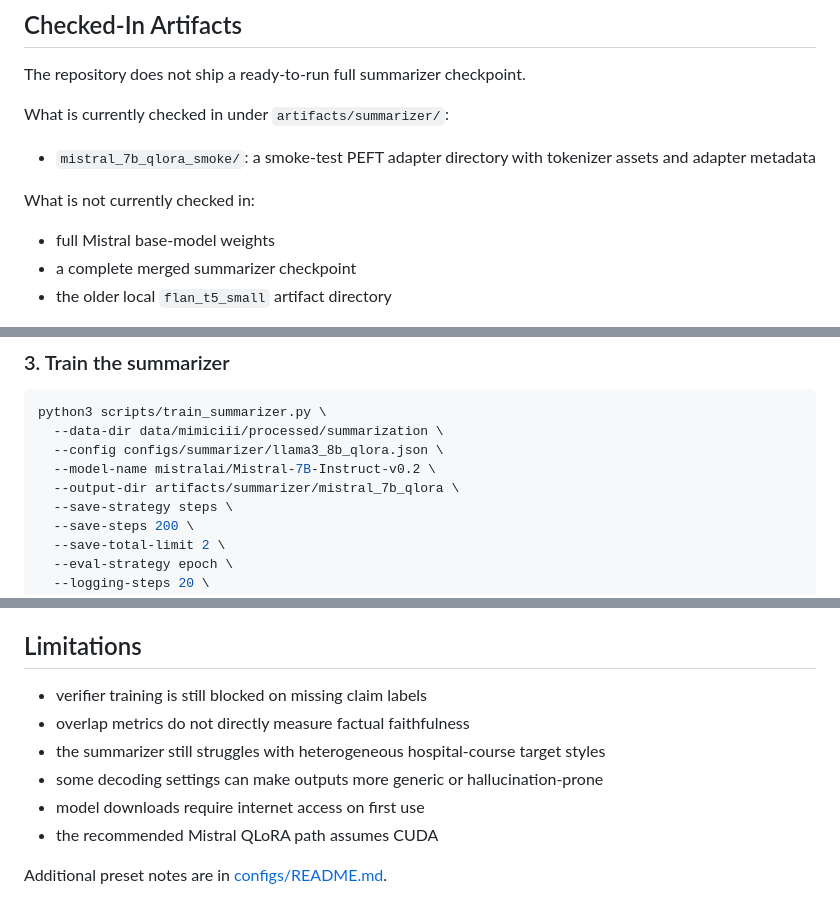
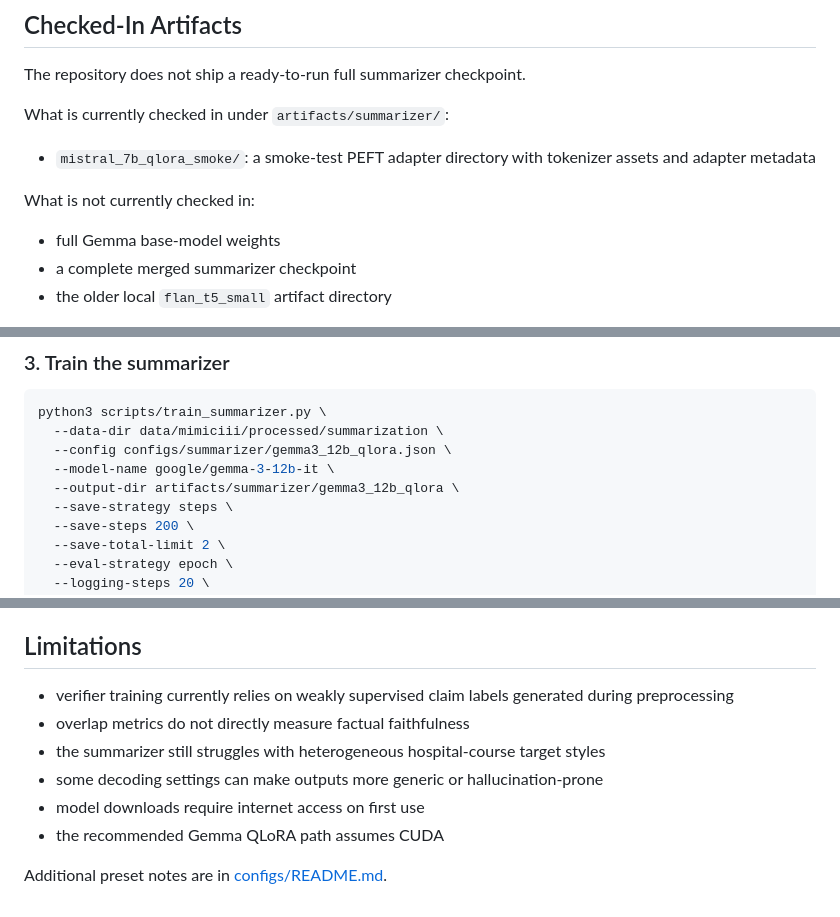
Before and after one commit to PratypartyY2K/faithful-clinical-summarization, a Markdown page: README.md, 3 parts joined by grey strips. Rendered like a GitHub page.

````diff
--- a/README.md
+++ b/README.md
@@ -77,7 +77,7 @@ What is currently checked in under `artifacts/summarizer/`:
 - `mistral_7b_qlora_smoke/`: a smoke-test PEFT adapter directory with tokenizer assets and adapter metadata
 
 What is not currently checked in:
-- full Mistral base-model weights
+- full Gemma base-model weights
 - a complete merged summarizer checkpoint
 - the older local `flan_t5_small` artifact directory
 
@@ -197,9 +203,9 @@ python3 scripts/prepare_datasets.py \
 ```bash
 python3 scripts/train_summarizer.py \
   --data-dir data/mimiciii/processed/summarization \
-  --config configs/summarizer/llama3_8b_qlora.json \
-  --model-name mistralai/Mistral-7B-Instruct-v0.2 \
-  --output-dir artifacts/summarizer/mistral_7b_qlora \
+  --config configs/summarizer/gemma3_12b_qlora.json \
+  --model-name google/gemma-3-12b-it \
+  --output-dir artifacts/summarizer/gemma3_12b_qlora \
   --save-strategy steps \
   --save-steps 200 \
   --save-total-limit 2 \
@@ -399,11 +454,11 @@ Some bundled configs still reference older seq2seq or verifier experiments, incl
 
 ## Limitations
 
-- verifier training is still blocked on missing claim labels
+- verifier training currently relies on weakly supervised claim labels generated during preprocessing
 - overlap metrics do not directly measure factual faithfulness
 - the summarizer still struggles with heterogeneous hospital-course target styles
 - some decoding settings can make outputs more generic or hallucination-prone
 - model downloads require internet access on first use
-- the recommended Mistral QLoRA path assumes CUDA
+- the recommended Gemma QLoRA path assumes CUDA
 
 Additional preset notes are in [configs/README.md](configs/README.md).
````
Also changed, not shown: other parts of README.md (+68 -13 lines), configs/README.md (+22 -23 lines).
